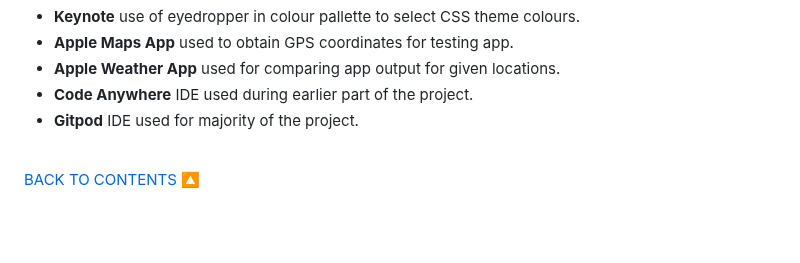
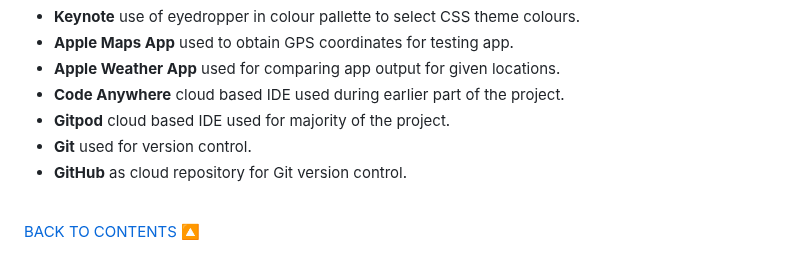
Before and after one commit to johnamdickson/portfolio-project-3, a Markdown page: README.md, the part around the change. GitHub-like rendering; blank space fills up the shorter version.

Commit message:
docs: add Git and Github to Technologies Used

```diff
--- a/README.md
+++ b/README.md
@@ -158,8 +158,10 @@ The structure of the app was defined and mapped out on a [flow chart](views/READ
 - **Keynote** use of eyedropper in colour pallette to select CSS theme colours.
 - **Apple Maps App** used to obtain GPS coordinates for testing app.
 - **Apple Weather App** used for comparing app output for given locations.
-- **Code Anywhere** IDE used during earlier part of the project.
-- **Gitpod** IDE used for majority of the project.
+- **Code Anywhere** cloud based IDE used during earlier part of the project.
+- **Gitpod** cloud based IDE used for majority of the project.
+- **Git** used for version control.
+- **GitHub** as cloud repository for Git version control.
 
 <br><a href="#contents">BACK TO CONTENTS 🔼</a>
 ## Testing
```
